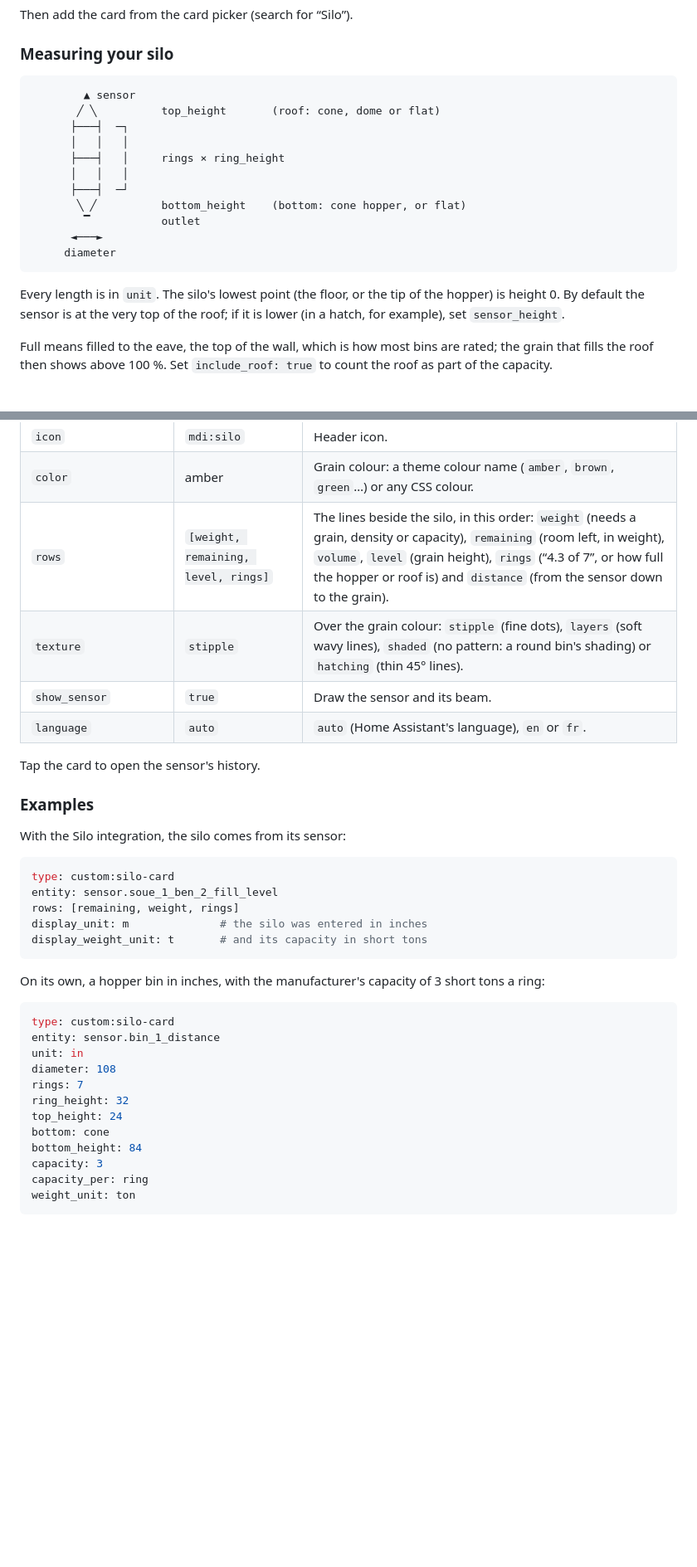
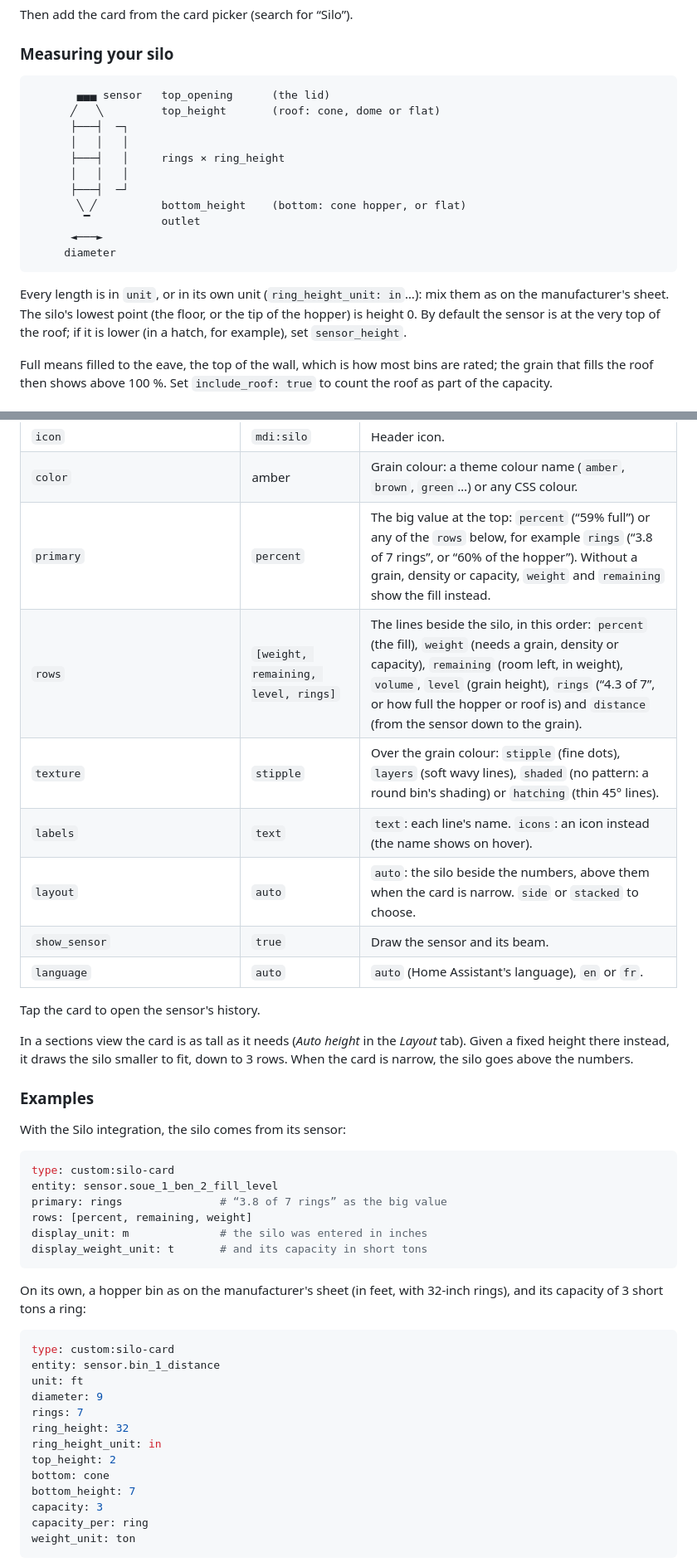
Before and after one commit to olivierouellet/Silo-Card, a Markdown page: README.md, 2 parts joined by grey strips. Shown at 83% size. Rendered like a GitHub page; blank space fills up the shorter version.

Commit message:
[Docs] Documented the new options and how the card sizes itself in a sections view
Co-Authored-By: Claude Opus 5.5 <noreply@anthropic.com>

````diff
--- a/README.md
+++ b/README.md
@@ -63,8 +63,8 @@ Then add the card from the card picker (search for “Silo”).
 ### Measuring your silo
 
 ```text
-        ▲ sensor
-       ╱ ╲          top_height       (roof: cone, dome or flat)
+       ▄▄▄ sensor   top_opening      (the lid)
+      ╱   ╲         top_height       (roof: cone, dome or flat)
       ├───┤  ─┐
       │   │   │
       ├───┤   │     rings × ring_height
@@ -76,7 +76,7 @@ Then add the card from the card picker (search for “Silo”).
      diameter
 ```
 
-Every length is in `unit`. The silo's lowest point (the floor, or the tip of the hopper) is height 0. By default the sensor is at the very top of the roof; if it is lower (in a hatch, for example), set `sensor_height`.
+Every length is in `unit`, or in its own unit (`ring_height_unit: in`…): mix them as on the manufacturer's sheet. The silo's lowest point (the floor, or the tip of the hopper) is height 0. By default the sensor is at the very top of the roof; if it is lower (in a hatch, for example), set `sensor_height`.
 
 Full means filled to the eave, the top of the wall, which is how most bins are rated; the grain that fills the roof then shows above 100 %. Set `include_roof: true` to count the roof as part of the capacity.
 
@@ -112,12 +114,17 @@ Full means filled to the eave, the top of the wall, which is how most bins are r
 | `title` | device name | Card title. |
 | `icon` | `mdi:silo` | Header icon. |
 | `color` | amber | Grain colour: a theme colour name (`amber`, `brown`, `green`…) or any CSS colour. |
-| `rows` | `[weight, remaining, level, rings]` | The lines beside the silo, in this order: `weight` (needs a grain, density or capacity), `remaining` (room left, in weight), `volume`, `level` (grain height), `rings` (“4.3 of 7”, or how full the hopper or roof is) and `distance` (from the sensor down to the grain). |
+| `primary` | `percent` | The big value at the top: `percent` (“59% full”) or any of the `rows` below, for example `rings` (“3.8 of 7 rings”, or “60% of the hopper”). Without a grain, density or capacity, `weight` and `remaining` show the fill instead. |
+| `rows` | `[weight, remaining, level, rings]` | The lines beside the silo, in this order: `percent` (the fill), `weight` (needs a grain, density or capacity), `remaining` (room left, in weight), `volume`, `level` (grain height), `rings` (“4.3 of 7”, or how full the hopper or roof is) and `distance` (from the sensor down to the grain). |
 | `texture` | `stipple` | Over the grain colour: `stipple` (fine dots), `layers` (soft wavy lines), `shaded` (no pattern: a round bin's shading) or `hatching` (thin 45° lines). |
+| `labels` | `text` | `text`: each line's name. `icons`: an icon instead (the name shows on hover). |
+| `layout` | `auto` | `auto`: the silo beside the numbers, above them when the card is narrow. `side` or `stacked` to choose. |
 | `show_sensor` | `true` | Draw the sensor and its beam. |
 | `language` | `auto` | `auto` (Home Assistant's language), `en` or `fr`. |
 
 Tap the card to open the sensor's history.
+
+In a sections view the card is as tall as it needs (*Auto height* in the *Layout* tab). Given a fixed height there instead, it draws the silo smaller to fit, down to 3 rows. When the card is narrow, the silo goes above the numbers.
 
 ### Examples
 
@@ -126,23 +133,25 @@ With the Silo integration, the silo comes from its sensor:
 ```yaml
 type: custom:silo-card
 entity: sensor.soue_1_ben_2_fill_level
-rows: [remaining, weight, rings]
+primary: rings               # “3.8 of 7 rings” as the big value
+rows: [percent, remaining, weight]
 display_unit: m              # the silo was entered in inches
 display_weight_unit: t       # and its capacity in short tons
 ```
 
-On its own, a hopper bin in inches, with the manufacturer's capacity of 3 short tons a ring:
+On its own, a hopper bin as on the manufacturer's sheet (in feet, with 32-inch rings), and its capacity of 3 short tons a ring:
 
 ```yaml
 type: custom:silo-card
 entity: sensor.bin_1_distance
-unit: in
-diameter: 108
+unit: ft
+diameter: 9
 rings: 7
 ring_height: 32
-top_height: 24
+ring_height_unit: in
+top_height: 2
 bottom: cone
-bottom_height: 84
+bottom_height: 7
 capacity: 3
 capacity_per: ring
 weight_unit: ton
````
Also changed, not shown: other parts of README.md (+29 -18 lines).
